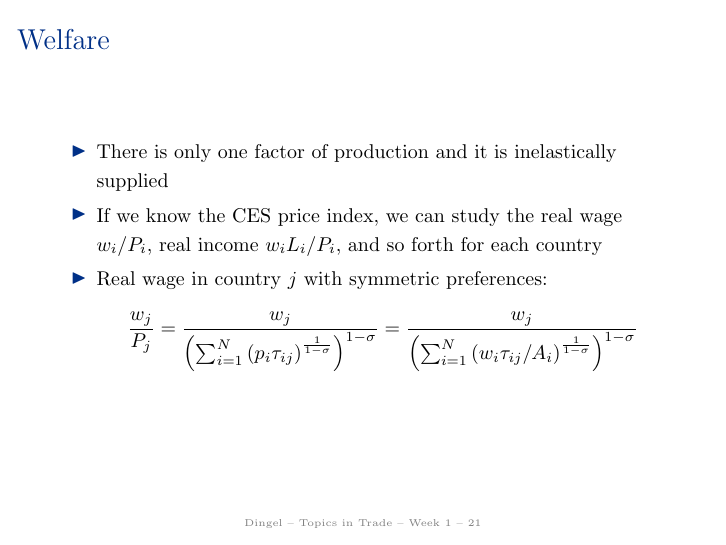
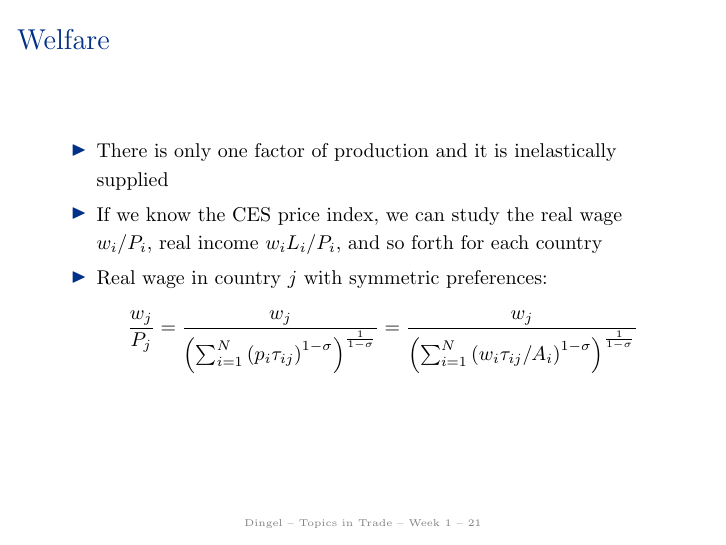
Before and after one commit to jdingel/econ6905, LaTeX slides (slides/week01/slides.tex): page 22 of 30. Compiled offline with pdfLaTeX.

Commit message:
Fix week 1 typo

```diff
--- a/slides/week01/slides.tex
+++ b/slides/week01/slides.tex
@@ -392,9 +392,9 @@ Bilateral trade costs and bilateral preferences are observationally equivalent.
 $$
 \frac{w_j}{P_{j}}
 =
-\frac{w_j}{\left(\sum_{i=1}^{N} \left(p_{i}\tau_{ij}\right)^{\frac{1}{1-\sigma}}\right)^{1-\sigma}}
+\frac{w_j}{\left(\sum_{i=1}^{N} \left(p_{i}\tau_{ij}\right)^{1-\sigma}\right)^{\frac{1}{1-\sigma}}}
 =
-\frac{w_j}{\left(\sum_{i=1}^{N} \left(w_i \tau_{ij} / A_i\right)^{\frac{1}{1-\sigma}}\right)^{1-\sigma}}
+\frac{w_j}{\left(\sum_{i=1}^{N} \left(w_i \tau_{ij} / A_i\right)^{1-\sigma}\right)^{\frac{1}{1-\sigma}}}
 $$
 \end{itemize}
 \end{frame}
```
Also changed, not shown: slides/week01/slides.pdf.
